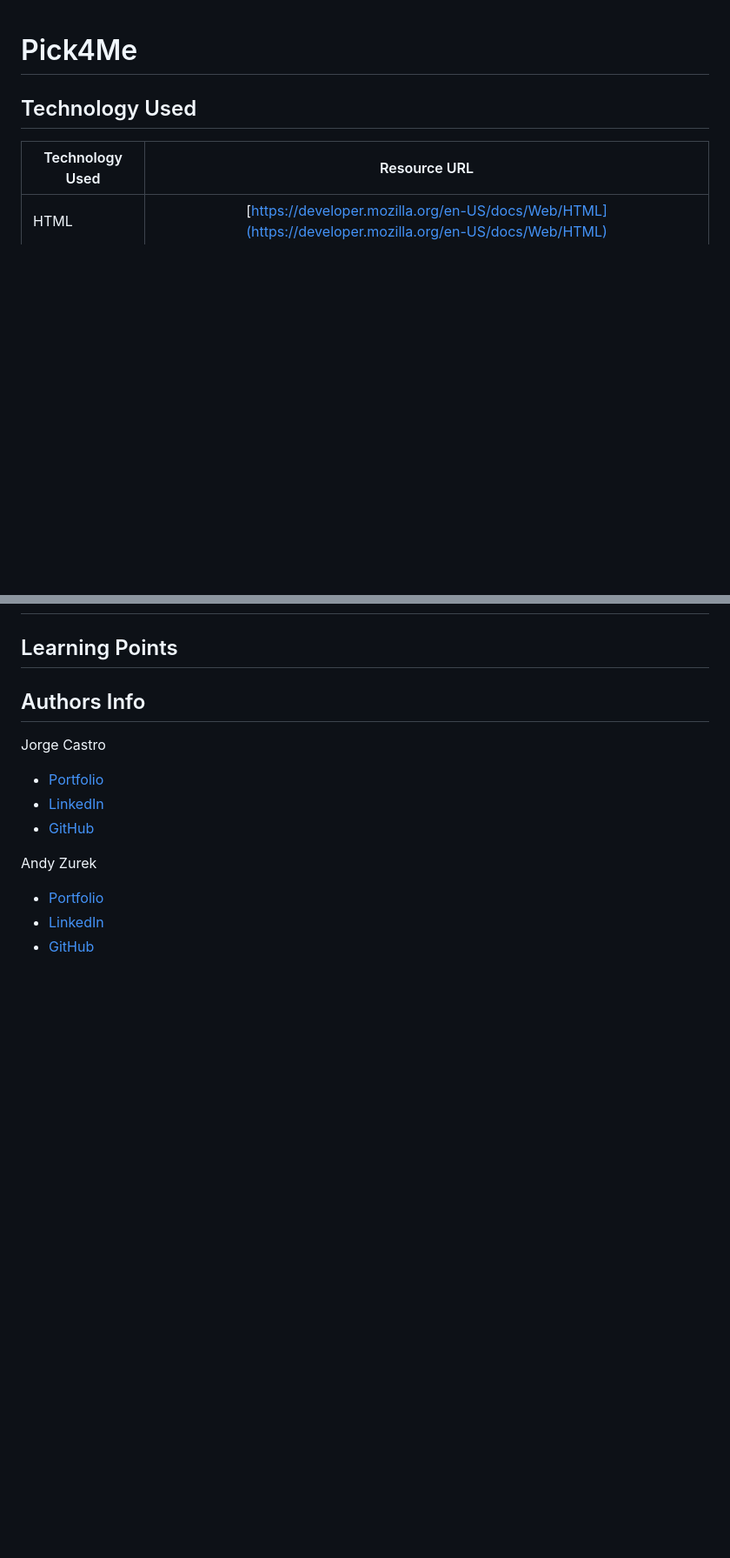
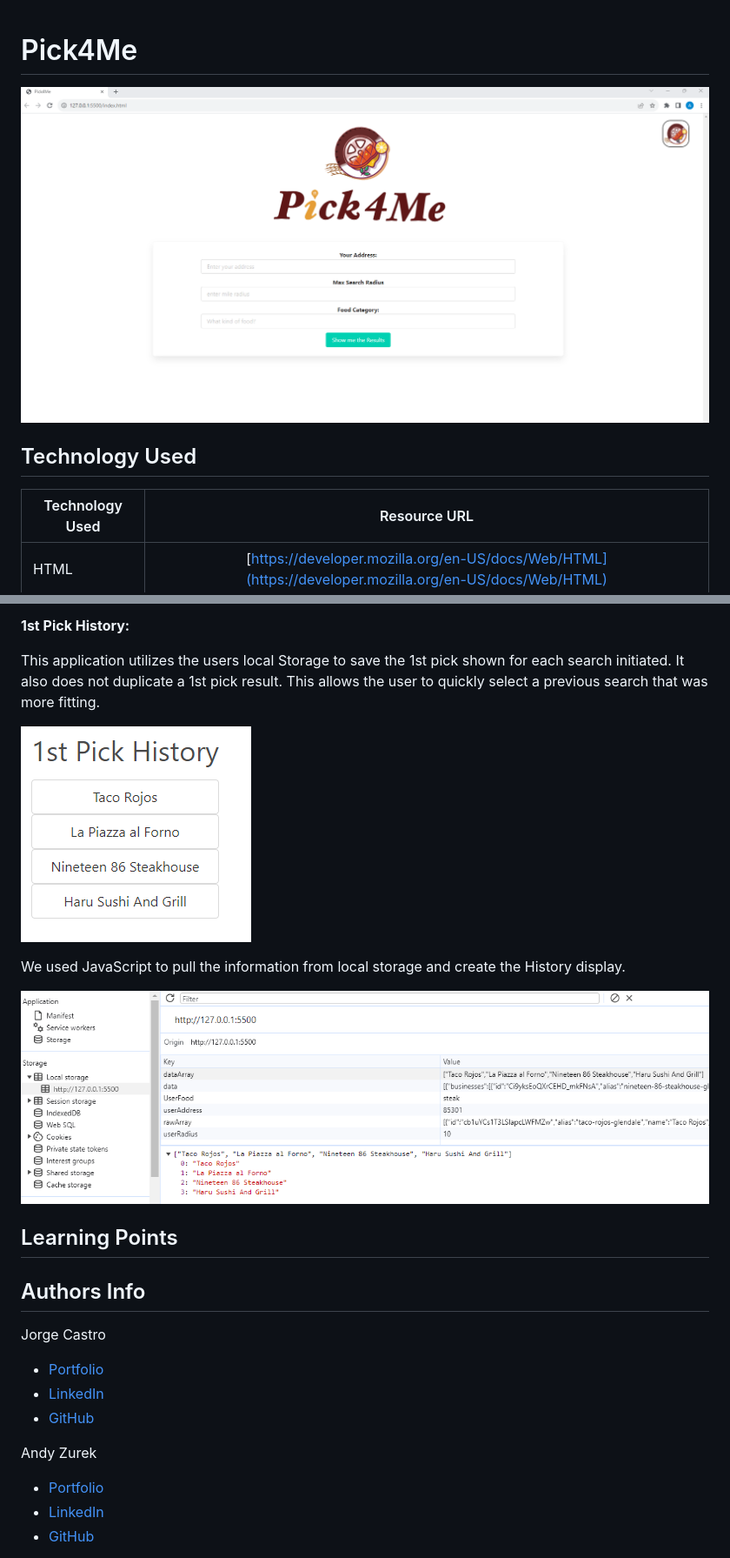
Before and after one commit to Jacastro619/Pick4Me, a Markdown page: README.md, 2 parts joined by grey strips. Shown: that part at 87% size. Drawn GitHub-style; pictures changed too: assets/images/Feature-History screenshot.png (added), assets/images/Feature-LocalStorage screenshot.png (added), assets/images/README-Screenshot.png (added); blank space fills up the shorter version.

```diff
--- a/README.md
+++ b/README.md
@@ -1,4 +1,6 @@
 # Pick4Me
+
+![Screenshot of the applicaiton](./assets/images/README-Screenshot.png)
 
 ## Technology Used
 
@@ -37,3 +54,14 @@ Introducing our restaurant discovery app Pick4Me! This your one-stop solution fo
+**1st Pick History:**
+
+ This application utilizes the users local Storage to save the 1st pick shown for each search initiated. It also does not duplicate a 1st pick result.  This allows the user to quickly select a previous search that was more fitting.
+
+ ![Screenshot of History buttons](./assets/images/Feature-History%20screenshot.png)
+
+ We used JavaScript to pull the  information from local storage and create the History display.
+
+ ![Screenshot of History saved to Local storage](./assets/images/Feature-LocalStorage%20screenshot.png)
+
+
 ## Learning Points
 
 ## Authors Info
```
Also changed, not shown: other parts of README.md (+15 -0 lines), assets/images/Feature-Map screenshot.png (added), assets/images/Feature-Review screenshot.png (added).
